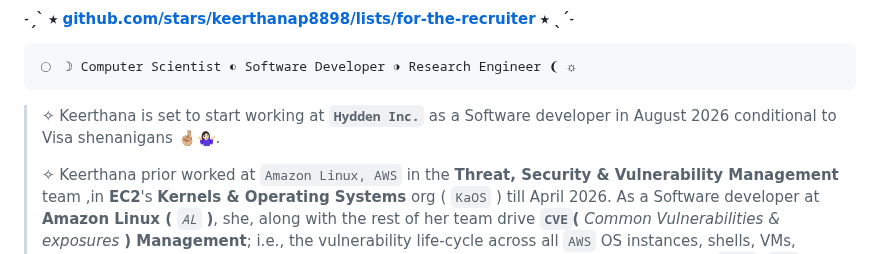
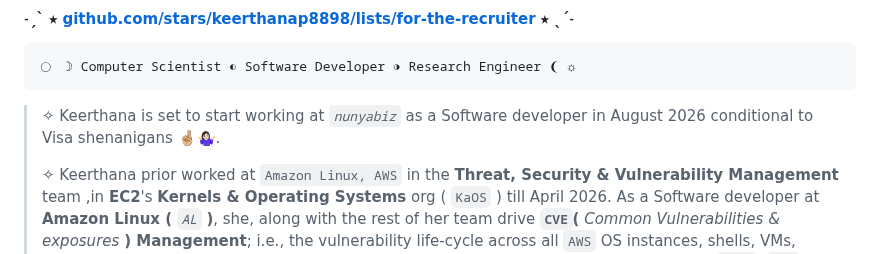
Before and after one commit to keerthanap8898/keerthanap8898, a Markdown page: README.md, the part around the change. Drawn GitHub-style.

Commit message:
Update employment details for Keerthana in README

````diff
--- a/README.md
+++ b/README.md
@@ -10,7 +10,7 @@
 ◯ ☽ Computer Scientist ◐ Software Developer ◑ Research Engineer ❨ ☼
 ```
 >
-> ✧ Keerthana is set to start working at **`Hydden Inc.`** as a Software developer in August 2026 conditional to Visa shenanigans 🤞🏼🤷🏻‍♀️.
+> ✧ Keerthana is set to start working at *`nunyabiz`* as a Software developer in August 2026 conditional to Visa shenanigans 🤞🏼🤷🏻‍♀️.
 >
 > ✧ Keerthana prior worked at `Amazon Linux, AWS` in the **Threat, Security & Vulnerability Management** team ,in **EC2**'s **Kernels & Operating Systems** org ( `KaOS` ) till April 2026. As a Software developer at **Amazon Linux (** *`AL`* **)**, she, along with the rest of her team drive **`CVE`(** *Common Vulnerabilities & exposures* **) Management**; i.e., the vulnerability life-cycle across all `AWS` OS instances, shells, VMs, Hypervisors, EC2 servers (& containers), etc.; spanning distros non-exclusively including, `AL12`, `AL1`, `AL2`, `AL2023`, bare metal instances, etc., amongst others.
 >
````
